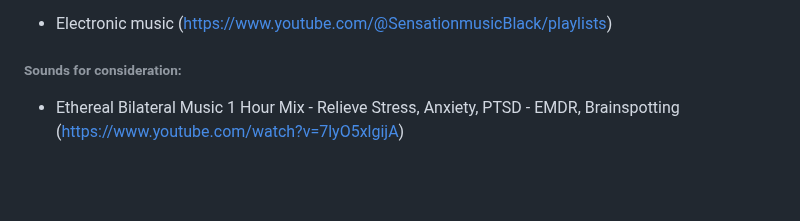
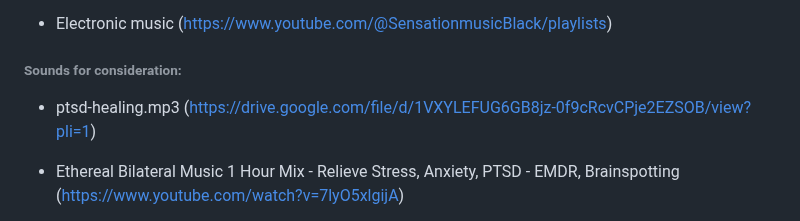
Before and after one commit to kkamara/kelvinkamara, a Markdown page: readme.md, the part around the change. Rendered like a GitHub page; blank space fills up the shorter version.

```diff
--- a/readme.md
+++ b/readme.md
@@ -73,6 +73,8 @@ Global player options control play, pause and volume.
 
 ###### Sounds for consideration:
 
+* ptsd-healing.mp3 (https://drive.google.com/file/d/1VXYLEFUG6GB8jz-0f9cRcvCPje2EZSOB/view?pli=1)
+
 * Ethereal Bilateral Music 1 Hour Mix - Relieve Stress, Anxiety, PTSD - EMDR, Brainspotting (https://www.youtube.com/watch?v=7lyO5xlgijA)
 
 * Rain on Tin Roof | BLACK SCREEN | Sleep, Study, Relax, Meditate | White Noise (https://www.youtube.com/watch?v=cDUSttYcq2g)
```
